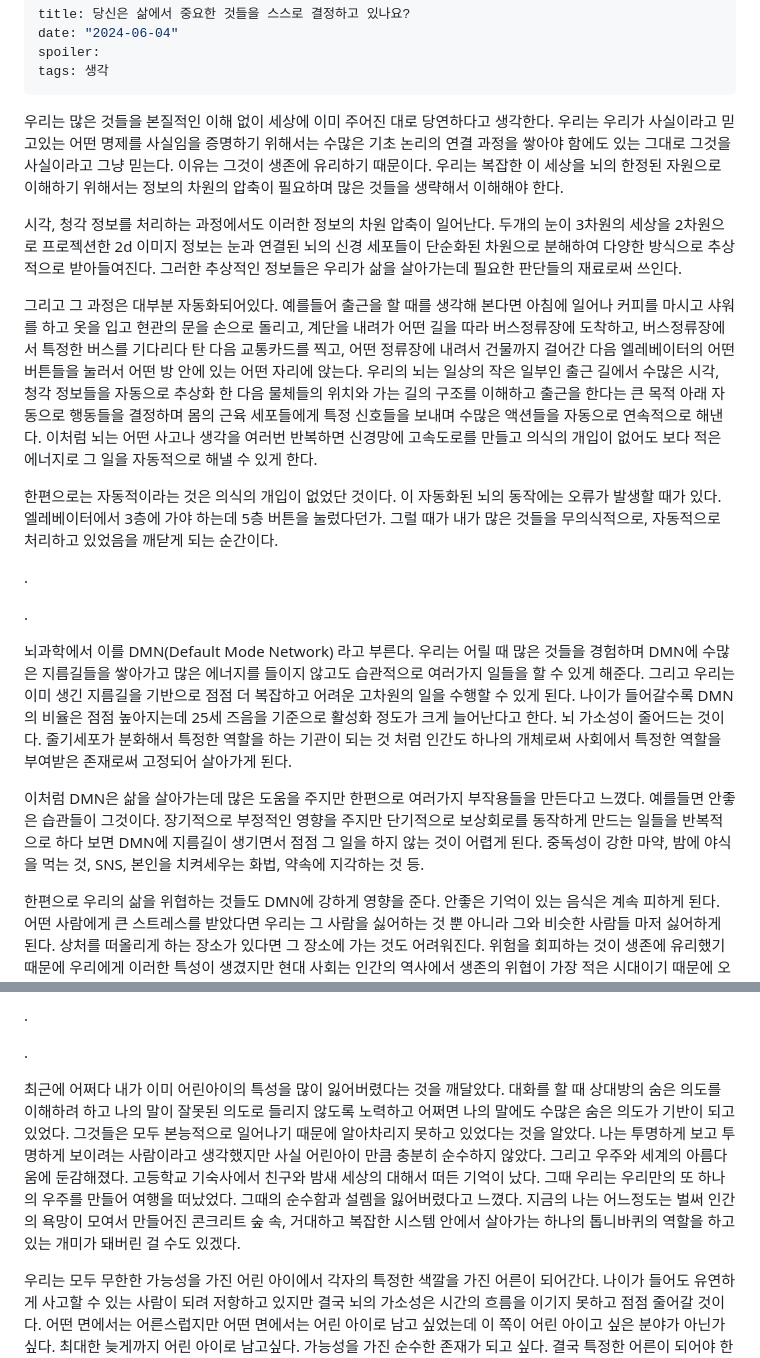
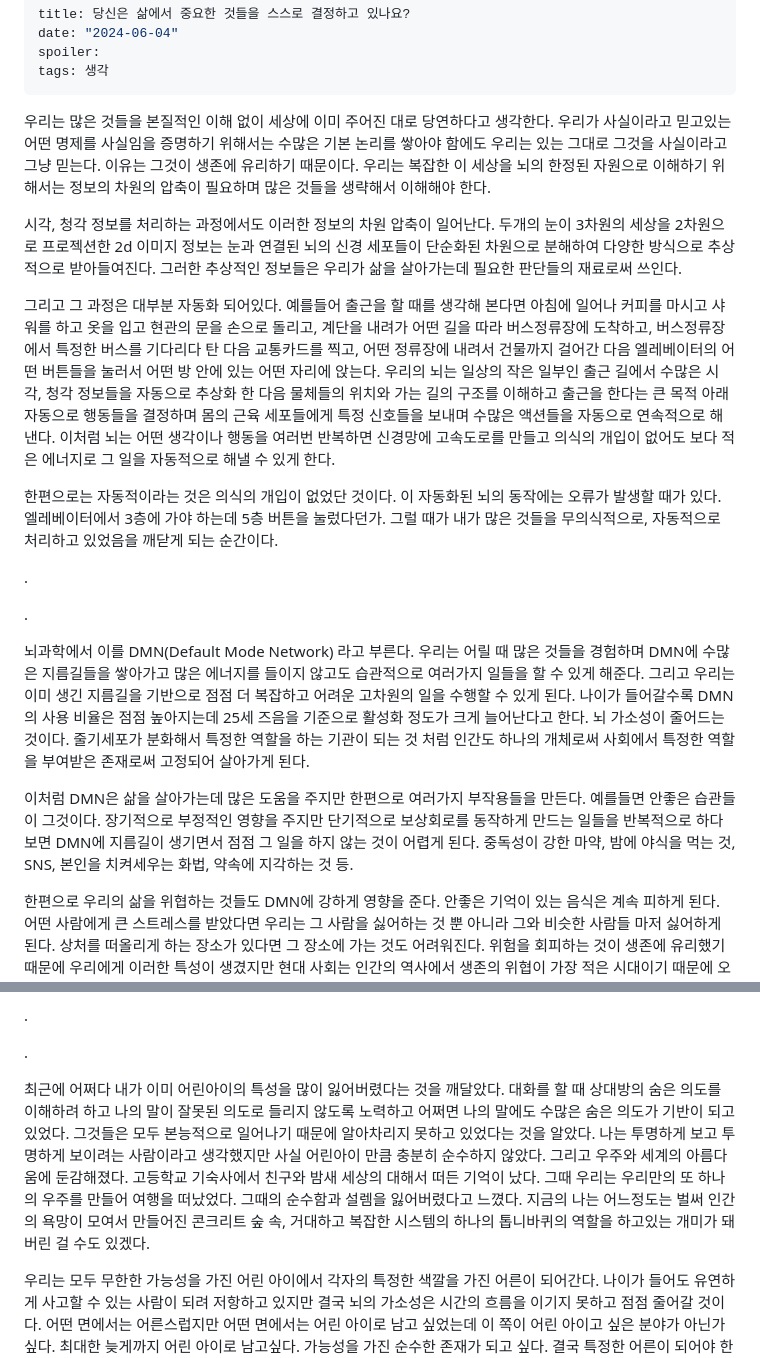
Before and after one commit to geongun20/blog, a Markdown page: public/default-mode-network/index.md, 2 parts joined by grey strips. Drawn GitHub-style.

Commit message:
post: edit default-mode-network

```diff
--- a/public/default-mode-network/index.md
+++ b/public/default-mode-network/index.md
@@ -5,11 +5,11 @@ spoiler:
 tags: 생각
 ---
 
-우리는 많은 것들을 본질적인 이해 없이 세상에 이미 주어진 대로 당연하다고 생각한다. 우리는 우리가 사실이라고 믿고있는 어떤 명제를 사실임을 증명하기 위해서는 수많은 기초 논리의 연결 과정을 쌓아야 함에도 있는 그대로 그것을 사실이라고 그냥 믿는다. 이유는 그것이 생존에 유리하기 때문이다. 우리는 복잡한 이 세상을 뇌의 한정된 자원으로 이해하기 위해서는 정보의 차원의 압축이 필요하며 많은 것들을 생략해서 이해해야 한다.
+우리는 많은 것들을 본질적인 이해 없이 세상에 이미 주어진 대로 당연하다고 생각한다. 우리가 사실이라고 믿고있는 어떤 명제를 사실임을 증명하기 위해서는 수많은 기본 논리를 쌓아야 함에도 우리는 있는 그대로 그것을 사실이라고 그냥 믿는다. 이유는 그것이 생존에 유리하기 때문이다. 우리는 복잡한 이 세상을 뇌의 한정된 자원으로 이해하기 위해서는 정보의 차원의 압축이 필요하며 많은 것들을 생략해서 이해해야 한다.
 
 시각, 청각 정보를 처리하는 과정에서도 이러한 정보의 차원 압축이 일어난다. 두개의 눈이 3차원의 세상을 2차원으로 프로젝션한 2d 이미지 정보는 눈과 연결된 뇌의 신경 세포들이 단순화된 차원으로 분해하여 다양한 방식으로 추상적으로 받아들여진다. 그러한 추상적인 정보들은 우리가 삶을 살아가는데 필요한 판단들의 재료로써 쓰인다.
 
-그리고 그 과정은 대부분 자동화되어있다. 예를들어 출근을 할 때를 생각해 본다면 아침에 일어나 커피를 마시고 샤워를 하고 옷을 입고 현관의 문을 손으로 돌리고, 계단을 내려가 어떤 길을 따라 버스정류장에 도착하고, 버스정류장에서 특정한 버스를 기다리다 탄 다음 교통카드를 찍고, 어떤 정류장에 내려서 건물까지 걸어간 다음 엘레베이터의 어떤 버튼들을 눌러서 어떤 방 안에 있는 어떤 자리에 앉는다. 우리의 뇌는 일상의 작은 일부인 출근 길에서 수많은 시각, 청각 정보들을 자동으로 추상화 한 다음 물체들의 위치와 가는 길의 구조를 이해하고 출근을 한다는 큰 목적 아래 자동으로 행동들을 결정하며 몸의 근육 세포들에게 특정 신호들을 보내며 수많은 액션들을 자동으로 연속적으로 해낸다. 이처럼 뇌는 어떤 사고나 생각을 여러번 반복하면 신경망에 고속도로를 만들고 의식의 개입이 없어도 보다 적은 에너지로 그 일을 자동적으로 해낼 수 있게 한다.
+그리고 그 과정은 대부분 자동화 되어있다. 예를들어 출근을 할 때를 생각해 본다면 아침에 일어나 커피를 마시고 샤워를 하고 옷을 입고 현관의 문을 손으로 돌리고, 계단을 내려가 어떤 길을 따라 버스정류장에 도착하고, 버스정류장에서 특정한 버스를 기다리다 탄 다음 교통카드를 찍고, 어떤 정류장에 내려서 건물까지 걸어간 다음 엘레베이터의 어떤 버튼들을 눌러서 어떤 방 안에 있는 어떤 자리에 앉는다. 우리의 뇌는 일상의 작은 일부인 출근 길에서 수많은 시각, 청각 정보들을 자동으로 추상화 한 다음 물체들의 위치와 가는 길의 구조를 이해하고 출근을 한다는 큰 목적 아래 자동으로 행동들을 결정하며 몸의 근육 세포들에게 특정 신호들을 보내며 수많은 액션들을 자동으로 연속적으로 해낸다. 이처럼 뇌는 어떤 생각이나 행동을 여러번 반복하면 신경망에 고속도로를 만들고 의식의 개입이 없어도 보다 적은 에너지로 그 일을 자동적으로 해낼 수 있게 한다.
 
 한편으로는 자동적이라는 것은 의식의 개입이 없었단 것이다. 이 자동화된 뇌의 동작에는 오류가 발생할 때가 있다. 엘레베이터에서 3층에 가야 하는데 5층 버튼을 눌렀다던가. 그럴 때가 내가 많은 것들을 무의식적으로, 자동적으로 처리하고 있었음을 깨닫게 되는 순간이다.
 
@@ -17,9 +17,9 @@ tags: 생각
 
 .
 
-뇌과학에서 이를 DMN(Default Mode Network) 라고 부른다. 우리는 어릴 때 많은 것들을 경험하며 DMN에 수많은 지름길들을 쌓아가고 많은 에너지를 들이지 않고도 습관적으로 여러가지 일들을 할 수 있게 해준다. 그리고 우리는 이미 생긴 지름길을 기반으로 점점 더 복잡하고 어려운 고차원의 일을 수행할 수 있게 된다. 나이가 들어갈수록 DMN의 비율은 점점 높아지는데 25세 즈음을 기준으로 활성화 정도가 크게 늘어난다고 한다. 뇌 가소성이 줄어드는 것이다. 줄기세포가 분화해서 특정한 역할을 하는 기관이 되는 것 처럼 인간도 하나의 개체로써 사회에서 특정한 역할을 부여받은 존재로써 고정되어 살아가게 된다.
+뇌과학에서 이를 DMN(Default Mode Network) 라고 부른다. 우리는 어릴 때 많은 것들을 경험하며 DMN에 수많은 지름길들을 쌓아가고 많은 에너지를 들이지 않고도 습관적으로 여러가지 일들을 할 수 있게 해준다. 그리고 우리는 이미 생긴 지름길을 기반으로 점점 더 복잡하고 어려운 고차원의 일을 수행할 수 있게 된다. 나이가 들어갈수록 DMN의 사용 비율은 점점 높아지는데 25세 즈음을 기준으로 활성화 정도가 크게 늘어난다고 한다. 뇌 가소성이 줄어드는 것이다. 줄기세포가 분화해서 특정한 역할을 하는 기관이 되는 것 처럼 인간도 하나의 개체로써 사회에서 특정한 역할을 부여받은 존재로써 고정되어 살아가게 된다.
 
-이처럼 DMN은 삶을 살아가는데 많은 도움을 주지만 한편으로 여러가지 부작용들을 만든다고 느꼈다. 예를들면 안좋은 습관들이 그것이다. 장기적으로 부정적인 영향을 주지만 단기적으로 보상회로를 동작하게 만드는 일들을 반복적으로 하다 보면 DMN에 지름길이 생기면서 점점 그 일을 하지 않는 것이 어렵게 된다. 중독성이 강한 마약, 밤에 야식을 먹는 것, SNS, 본인을 치켜세우는 화법, 약속에 지각하는 것 등.
+이처럼 DMN은 삶을 살아가는데 많은 도움을 주지만 한편으로 여러가지 부작용들을 만든다. 예를들면 안좋은 습관들이 그것이다. 장기적으로 부정적인 영향을 주지만 단기적으로 보상회로를 동작하게 만드는 일들을 반복적으로 하다 보면 DMN에 지름길이 생기면서 점점 그 일을 하지 않는 것이 어렵게 된다. 중독성이 강한 마약, 밤에 야식을 먹는 것, SNS, 본인을 치켜세우는 화법, 약속에 지각하는 것 등.
 
 한편으로 우리의 삶을 위협하는 것들도 DMN에 강하게 영향을 준다. 안좋은 기억이 있는 음식은 계속 피하게 된다. 어떤 사람에게 큰 스트레스를 받았다면 우리는 그 사람을 싫어하는 것 뿐 아니라 그와 비슷한 사람들 마저 싫어하게 된다. 상처를 떠올리게 하는 장소가 있다면 그 장소에 가는 것도 어려워진다. 위험을 회피하는 것이 생존에 유리했기 때문에 우리에게 이러한 특성이 생겼지만 현대 사회는 인간의 역사에서 생존의 위협이 가장 적은 시대이기 때문에 오히려 삶에 부정적인 영향을 끼치는 경우가 많다. 삶을 위협한 과거의 상처들은 비슷한 상황들을 회피하는 습관이 자동적으로 발현되게 만든다.
 
@@ -31,6 +31,6 @@ tags: 생각
 
 .
 
-최근에 어쩌다 내가 이미 어린아이의 특성을 많이 잃어버렸다는 것을 깨달았다. 대화를 할 때 상대방의 숨은 의도를 이해하려 하고 나의 말이 잘못된 의도로 들리지 않도록 노력하고 어쩌면 나의 말에도 수많은 숨은 의도가 기반이 되고있었다. 그것들은 모두 본능적으로 일어나기 때문에 알아차리지 못하고 있었다는 것을 알았다. 나는 투명하게 보고 투명하게 보이려는 사람이라고 생각했지만 사실 어린아이 만큼 충분히 순수하지 않았다. 그리고 우주와 세계의 아름다움에 둔감해졌다. 고등학교 기숙사에서 친구와 밤새 세상의 대해서 떠든 기억이 났다. 그때 우리는 우리만의 또 하나의 우주를 만들어 여행을 떠났었다. 그때의 순수함과 설렘을 잃어버렸다고 느꼈다. 지금의 나는 어느정도는 벌써 인간의 욕망이 모여서 만들어진 콘크리트 숲 속, 거대하고 복잡한 시스템 안에서 살아가는 하나의 톱니바퀴의 역할을 하고있는 개미가 돼버린 걸 수도 있겠다.
+최근에 어쩌다 내가 이미 어린아이의 특성을 많이 잃어버렸다는 것을 깨달았다. 대화를 할 때 상대방의 숨은 의도를 이해하려 하고 나의 말이 잘못된 의도로 들리지 않도록 노력하고 어쩌면 나의 말에도 수많은 숨은 의도가 기반이 되고있었다. 그것들은 모두 본능적으로 일어나기 때문에 알아차리지 못하고 있었다는 것을 알았다. 나는 투명하게 보고 투명하게 보이려는 사람이라고 생각했지만 사실 어린아이 만큼 충분히 순수하지 않았다. 그리고 우주와 세계의 아름다움에 둔감해졌다. 고등학교 기숙사에서 친구와 밤새 세상의 대해서 떠든 기억이 났다. 그때 우리는 우리만의 또 하나의 우주를 만들어 여행을 떠났었다. 그때의 순수함과 설렘을 잃어버렸다고 느꼈다. 지금의 나는 어느정도는 벌써 인간의 욕망이 모여서 만들어진 콘크리트 숲 속, 거대하고 복잡한 시스템의 하나의 톱니바퀴의 역할을 하고있는 개미가 돼버린 걸 수도 있겠다.
 
 우리는 모두 무한한 가능성을 가진 어린 아이에서 각자의 특정한 색깔을 가진 어른이 되어간다. 나이가 들어도 유연하게 사고할 수 있는 사람이 되려 저항하고 있지만 결국 뇌의 가소성은 시간의 흐름을 이기지 못하고 점점 줄어갈 것이다. 어떤 면에서는 어른스럽지만 어떤 면에서는 어린 아이로 남고 싶었는데 이 쪽이 어린 아이고 싶은 분야가 아닌가 싶다. 최대한 늦게까지 어린 아이로 남고싶다. 가능성을 가진 순수한 존재가 되고 싶다. 결국 특정한 어른이 되어야 한다면 그 색깔이 최대한 만족스러운 색깔이었으면 좋겠다. 그리고 최대한 많은 색깔이 남았으면 좋겠다.
```
